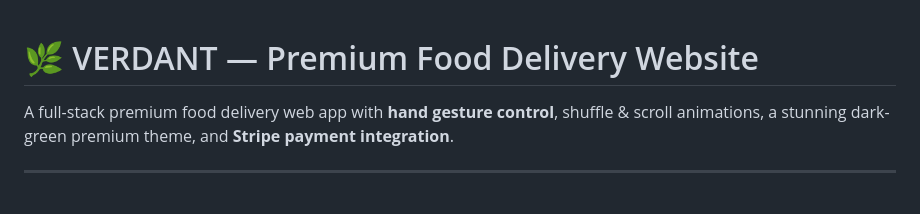
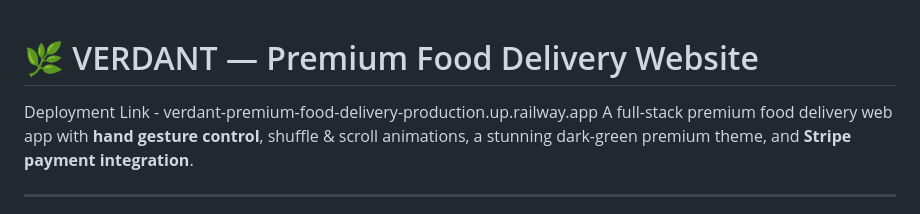
Before and after one commit to KumarSubodh12/VERDANT-Premium-Food-Delivery, a Markdown page: README.md, the part around the change. Drawn GitHub-style.

```diff
--- a/README.md
+++ b/README.md
@@ -1,5 +1,5 @@
 # 🌿 VERDANT — Premium Food Delivery Website
-
+Deployment Link - verdant-premium-food-delivery-production.up.railway.app
 A full-stack premium food delivery web app with **hand gesture control**, shuffle & scroll animations, a stunning dark-green premium theme, and **Stripe payment integration**.
 
 ---
```
